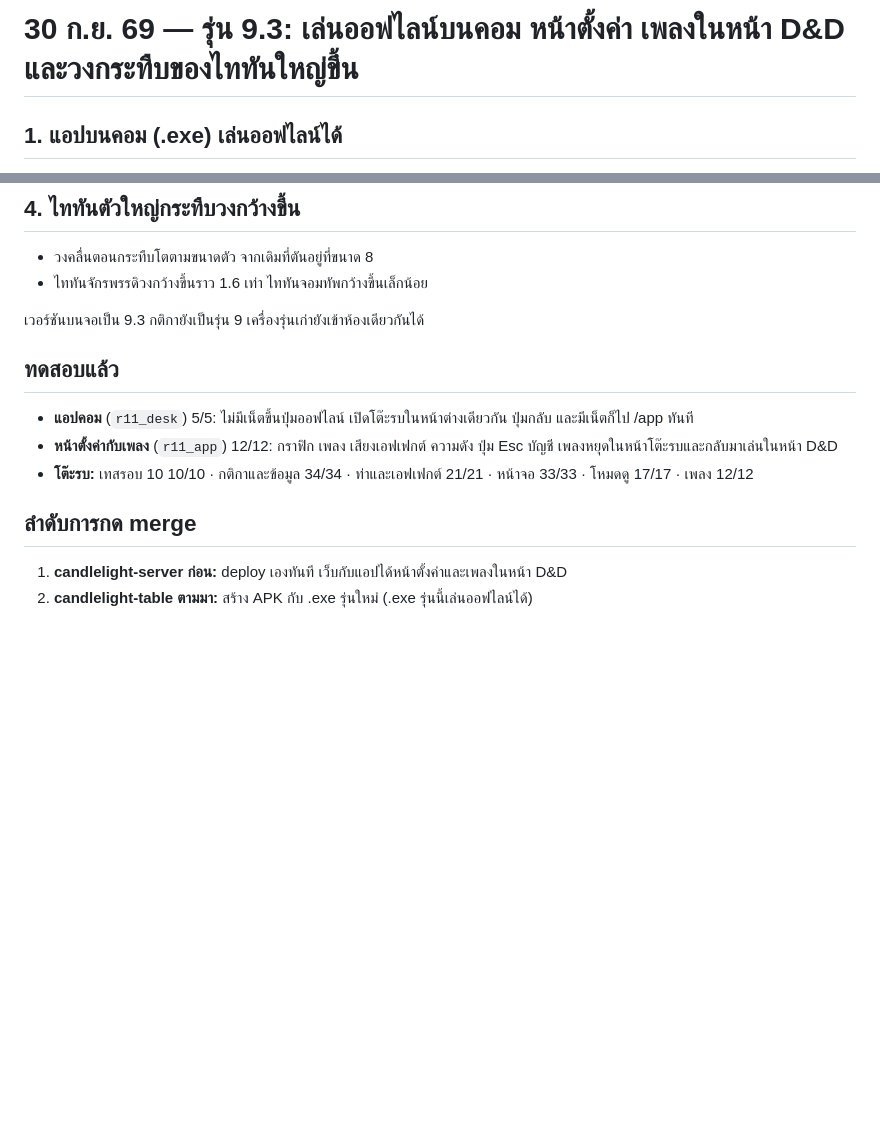
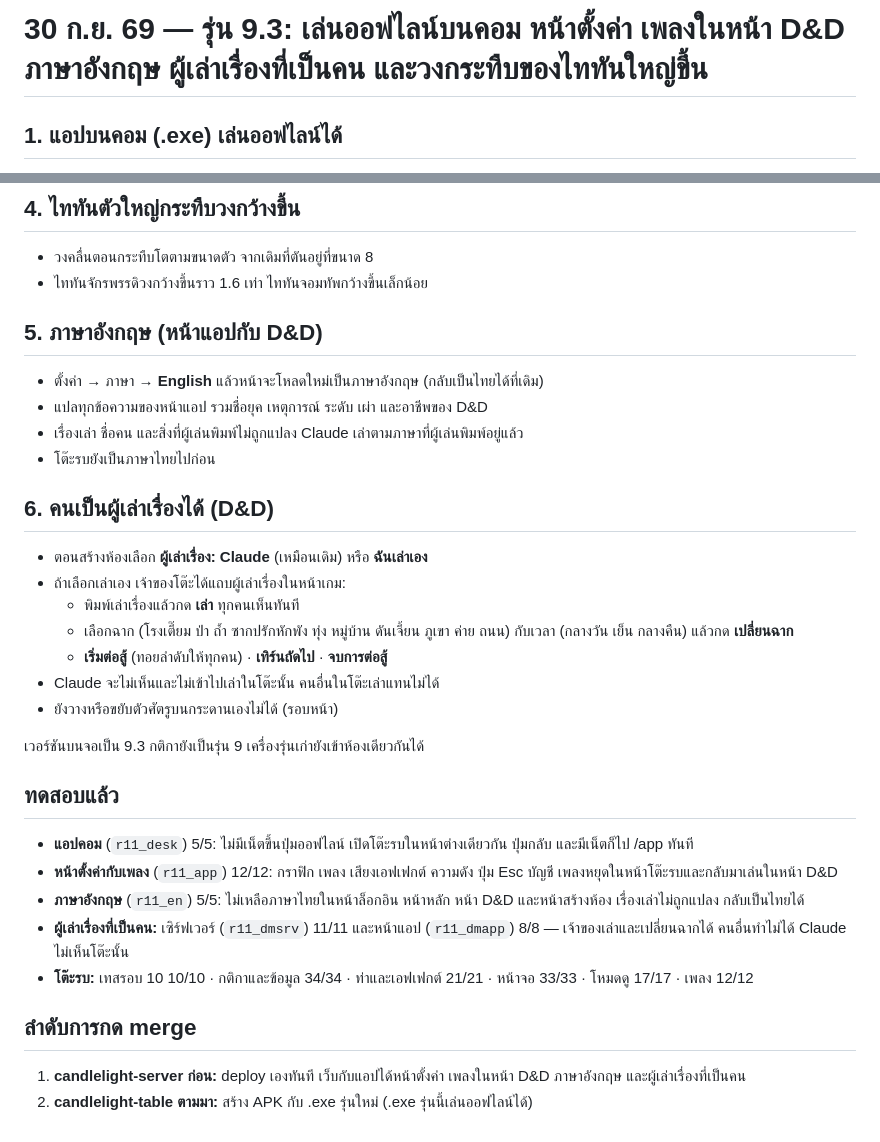
Before and after one commit to mini30300/candlelight-table, a Markdown page: web/สิ่งที่เปลี่ยน-30ก.ย.69-รุ่น9.3-ออฟไลน์บนคอม-ตั้งค่า-เพลง.md, 2 parts joined by grey strips. Drawn GitHub-style; blank space fills up the shorter version.

Commit message:
note: English and the human storyteller in this round's Thai note
Co-Authored-By: Claude Opus 5.5 <noreply@anthropic.com>
Claude-Session: https://claude.ai/code/session_01QwcSSu4FSLeRoBG2fYHh21

```diff
--- a/web/สิ่งที่เปลี่ยน-30ก.ย.69-รุ่น9.3-ออฟไลน์บนคอม-ตั้งค่า-เพลง.md
+++ b/web/สิ่งที่เปลี่ยน-30ก.ย.69-รุ่น9.3-ออฟไลน์บนคอม-ตั้งค่า-เพลง.md
@@ -1,4 +1,4 @@
-# 30 ก.ย. 69 — รุ่น 9.3: เล่นออฟไลน์บนคอม หน้าตั้งค่า เพลงในหน้า D&D และวงกระทืบของไททันใหญ่ขึ้น
+# 30 ก.ย. 69 — รุ่น 9.3: เล่นออฟไลน์บนคอม หน้าตั้งค่า เพลงในหน้า D&D ภาษาอังกฤษ ผู้เล่าเรื่องที่เป็นคน และวงกระทืบของไททันใหญ่ขึ้น
 
 ## 1. แอปบนคอม (.exe) เล่นออฟไลน์ได้
 
@@ -26,15 +26,34 @@
 - วงคลื่นตอนกระทืบโตตามขนาดตัว จากเดิมที่ตันอยู่ที่ขนาด 8
 - ไททันจักรพรรดิวงกว้างขึ้นราว 1.6 เท่า ไททันจอมทัพกว้างขึ้นเล็กน้อย
 
+## 5. ภาษาอังกฤษ (หน้าแอปกับ D&D)
+
+- ตั้งค่า → ภาษา → **English** แล้วหน้าจะโหลดใหม่เป็นภาษาอังกฤษ (กลับเป็นไทยได้ที่เดิม)
+- แปลทุกข้อความของหน้าแอป รวมชื่อยุค เหตุการณ์ ระดับ เผ่า และอาชีพของ D&D
+- เรื่องเล่า ชื่อคน และสิ่งที่ผู้เล่นพิมพ์ไม่ถูกแปลง Claude เล่าตามภาษาที่ผู้เล่นพิมพ์อยู่แล้ว
+- โต๊ะรบยังเป็นภาษาไทยไปก่อน
+
+## 6. คนเป็นผู้เล่าเรื่องได้ (D&D)
+
+- ตอนสร้างห้องเลือก **ผู้เล่าเรื่อง: Claude** (เหมือนเดิม) หรือ **ฉันเล่าเอง**
+- ถ้าเลือกเล่าเอง เจ้าของโต๊ะได้แถบผู้เล่าเรื่องในหน้าเกม:
+  - พิมพ์เล่าเรื่องแล้วกด **เล่า** ทุกคนเห็นทันที
+  - เลือกฉาก (โรงเตี๊ยม ป่า ถ้ำ ซากปรักหักพัง ทุ่ง หมู่บ้าน ดันเจี้ยน ภูเขา ค่าย ถนน) กับเวลา (กลางวัน เย็น กลางคืน) แล้วกด **เปลี่ยนฉาก**
+  - **เริ่มต่อสู้** (ทอยลำดับให้ทุกคน) · **เทิร์นถัดไป** · **จบการต่อสู้**
+- Claude จะไม่เห็นและไม่เข้าไปเล่าในโต๊ะนั้น คนอื่นในโต๊ะเล่าแทนไม่ได้
+- ยังวางหรือขยับตัวศัตรูบนกระดานเองไม่ได้ (รอบหน้า)
+
 เวอร์ชันบนจอเป็น 9.3 กติกายังเป็นรุ่น 9 เครื่องรุ่นเก่ายังเข้าห้องเดียวกันได้
 
 ## ทดสอบแล้ว
 
 - **แอปคอม** (`r11_desk`) 5/5: ไม่มีเน็ตขึ้นปุ่มออฟไลน์ เปิดโต๊ะรบในหน้าต่างเดียวกัน ปุ่มกลับ และมีเน็ตก็ไป /app ทันที
 - **หน้าตั้งค่ากับเพลง** (`r11_app`) 12/12: กราฟิก เพลง เสียงเอฟเฟกต์ ความดัง ปุ่ม Esc บัญชี เพลงหยุดในหน้าโต๊ะรบและกลับมาเล่นในหน้า D&D
+- **ภาษาอังกฤษ** (`r11_en`) 5/5: ไม่เหลือภาษาไทยในหน้าล็อกอิน หน้าหลัก หน้า D&D และหน้าสร้างห้อง เรื่องเล่าไม่ถูกแปลง กลับเป็นไทยได้
+- **ผู้เล่าเรื่องที่เป็นคน:** เซิร์ฟเวอร์ (`r11_dmsrv`) 11/11 และหน้าแอป (`r11_dmapp`) 8/8 — เจ้าของเล่าและเปลี่ยนฉากได้ คนอื่นทำไม่ได้ Claude ไม่เห็นโต๊ะนั้น
 - **โต๊ะรบ:** เทสรอบ 10 10/10 · กติกาและข้อมูล 34/34 · ท่าและเอฟเฟกต์ 21/21 · หน้าจอ 33/33 · โหมดดู 17/17 · เพลง 12/12
 
 ## ลำดับการกด merge
 
-1. **candlelight-server ก่อน:** deploy เองทันที เว็บกับแอปได้หน้าตั้งค่าและเพลงในหน้า D&D
+1. **candlelight-server ก่อน:** deploy เองทันที เว็บกับแอปได้หน้าตั้งค่า เพลงในหน้า D&D ภาษาอังกฤษ และผู้เล่าเรื่องที่เป็นคน
 2. **candlelight-table ตามมา:** สร้าง APK กับ .exe รุ่นใหม่ (.exe รุ่นนี้เล่นออฟไลน์ได้)
```
